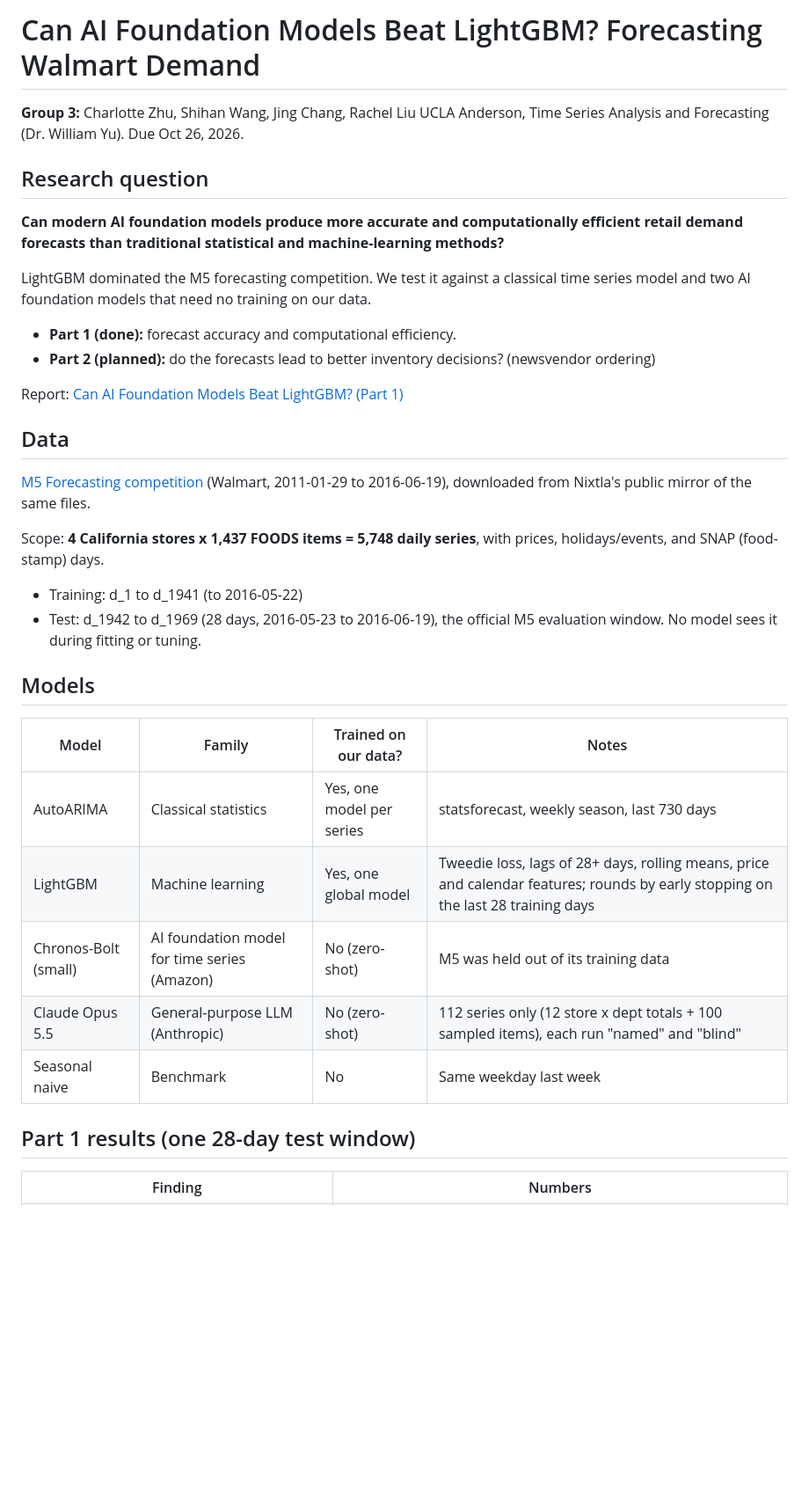
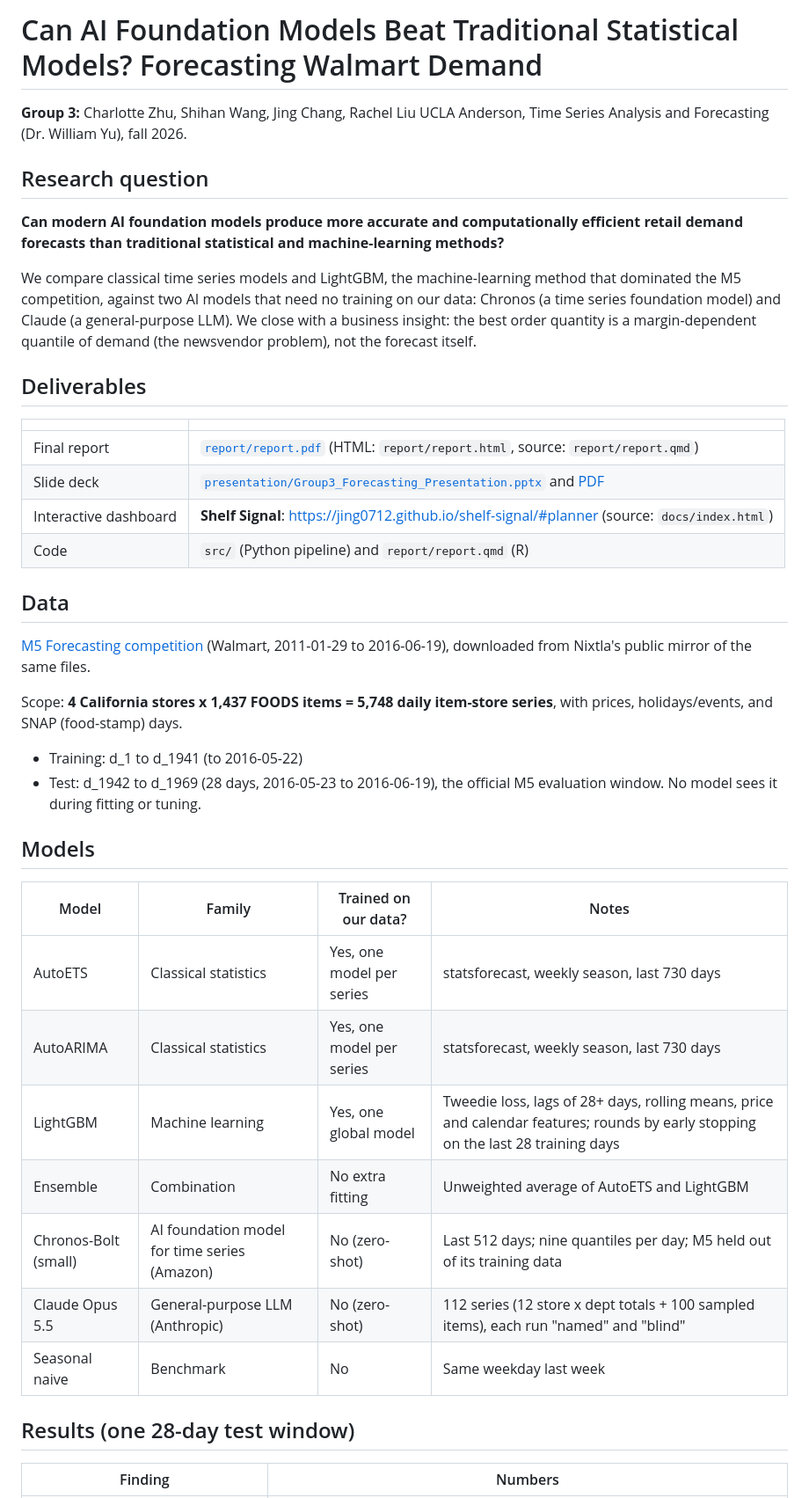
Before and after one commit to shihan-2002/m5-forecast-to-profit, a Markdown page: README.md, the part around one of its changes. Shown at 88% size. Rendered like a GitHub page; blank space fills up the shorter version.

```diff
--- a/README.md
+++ b/README.md
@@ -1,25 +1,31 @@
-# Can AI Foundation Models Beat LightGBM? Forecasting Walmart Demand
+# Can AI Foundation Models Beat Traditional Statistical Models? Forecasting Walmart Demand
 
 **Group 3:** Charlotte Zhu, Shihan Wang, Jing Chang, Rachel Liu
-UCLA Anderson, Time Series Analysis and Forecasting (Dr. William Yu). Due Oct 26, 2026.
+UCLA Anderson, Time Series Analysis and Forecasting (Dr. William Yu), fall 2026.
 
 ## Research question
 **Can modern AI foundation models produce more accurate and computationally efficient retail
 demand forecasts than traditional statistical and machine-learning methods?**
 
-LightGBM dominated the M5 forecasting competition. We test it against a classical time series
-model and two AI foundation models that need no training on our data.
+We compare classical time series models and LightGBM, the machine-learning method that dominated
+the M5 competition, against two AI models that need no training on our data: Chronos (a time
+series foundation model) and Claude (a general-purpose LLM). We close with a business insight:
+the best order quantity is a margin-dependent quantile of demand (the newsvendor problem), not the
+forecast itself.
 
-- **Part 1 (done):** forecast accuracy and computational efficiency.
-- **Part 2 (planned):** do the forecasts lead to better inventory decisions? (newsvendor ordering)
-
-Report: [Can AI Foundation Models Beat LightGBM? (Part 1)](https://claude.ai/code/artifact/fbff8ef5-6e2a-41bb-81d6-400296d70f3e)
+## Deliverables
+| | |
+|---|---|
+| Final report | [`report/report.pdf`](report/report.pdf) (HTML: `report/report.html`, source: `report/report.qmd`) |
+| Slide deck | [`presentation/Group3_Forecasting_Presentation.pptx`](presentation/Group3_Forecasting_Presentation.pptx) and [PDF](presentation/Group3_Forecasting_Presentation.pdf) |
+| Interactive dashboard | **Shelf Signal**: https://jing0712.github.io/shelf-signal/#planner (source: `docs/index.html`) |
+| Code | `src/` (Python pipeline) and `report/report.qmd` (R) |
 
 ## Data
 [M5 Forecasting competition](https://www.kaggle.com/competitions/m5-forecasting-accuracy)
 (Walmart, 2011-01-29 to 2016-06-19), downloaded from Nixtla's public mirror of the same files.
 
-Scope: **4 California stores x 1,437 FOODS items = 5,748 daily series**, with prices,
+Scope: **4 California stores x 1,437 FOODS items = 5,748 daily item-store series**, with prices,
 holidays/events, and SNAP (food-stamp) days.
 
 - Training: d_1 to d_1941 (to 2016-05-22)
@@ -28,12 +34,14 @@ holidays/events, and SNAP (food-stamp) days.
 ## Models
 | Model | Family | Trained on our data? | Notes |
 |---|---|---|---|
+| AutoETS | Classical statistics | Yes, one model per series | statsforecast, weekly season, last 730 days |
 | AutoARIMA | Classical statistics | Yes, one model per series | statsforecast, weekly season, last 730 days |
 | LightGBM | Machine learning | Yes, one global model | Tweedie loss, lags of 28+ days, rolling means, price and calendar features; rounds by early stopping on the last 28 training days |
-| Chronos-Bolt (small) | AI foundation model for time series (Amazon) | No (zero-shot) | M5 was held out of its training data |
-| Claude Opus 5.5 | General-purpose LLM (Anthropic) | No (zero-shot) | 112 series only (12 store x dept totals + 100 sampled items), each run "named" and "blind" |
+| Ensemble | Combination | No extra fitting | Unweighted average of AutoETS and LightGBM |
+| Chronos-Bolt (small) | AI foundation model for time series (Amazon) | No (zero-shot) | Last 512 days; nine quantiles per day; M5 held out of its training data |
+| Claude Opus 5.5 | General-purpose LLM (Anthropic) | No (zero-shot) | 112 series (12 store x dept totals + 100 sampled items), each run "named" and "blind" |
 | Seasonal naive | Benchmark | No | Same weekday last week |
 
-## Part 1 results (one 28-day test window)
+## Results (one 28-day test window)
 | Finding | Numbers |
 |---|---|
```
Also changed, not shown: other parts of README.md (+39 -51 lines).
